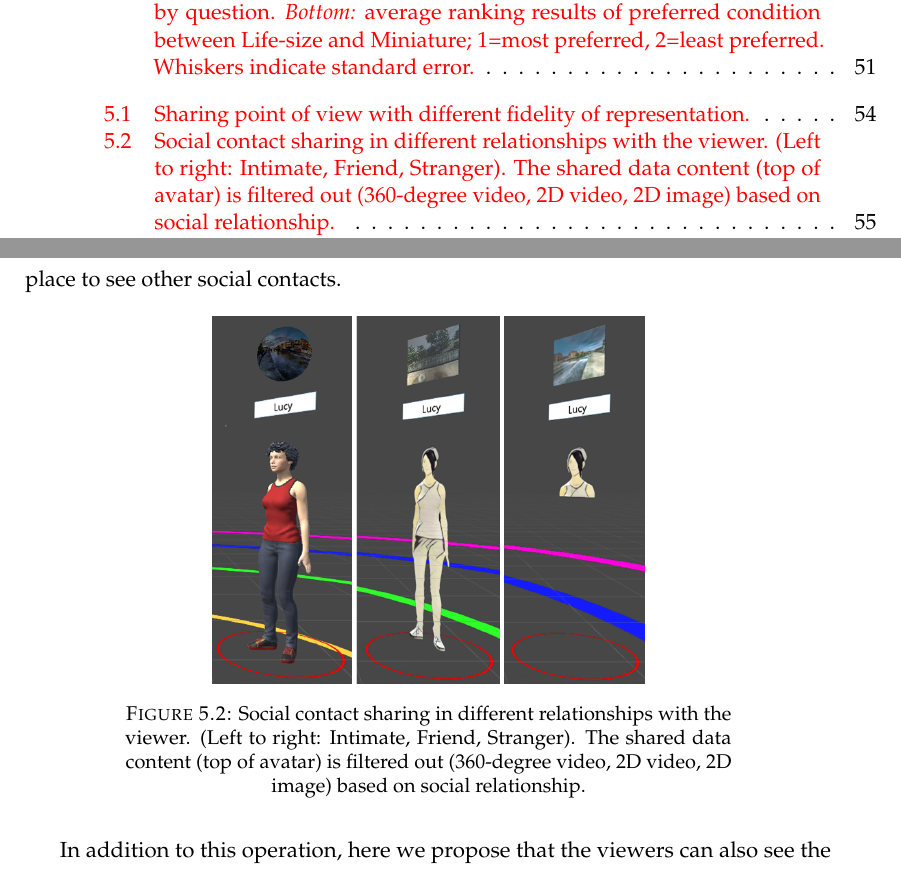
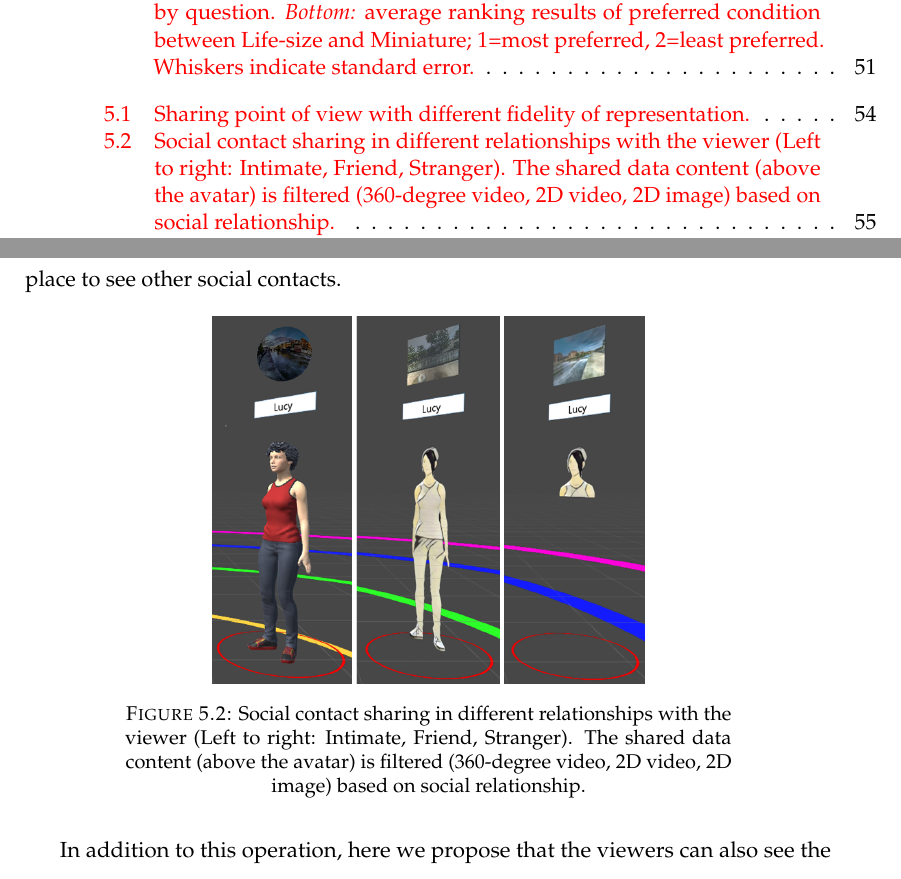
Before and after one commit to an83/Alaeddin-s-Thesis, a LaTeX thesis (main.tex, which reads Chapters/52-data.tex): two parts of pages 20 and 83 of 139 before the commit and two parts of pages 20 and 83 of 137 after it, joined at a grey line, cut so that both start at the same text. Compiled offline with pdfLaTeX.

Commit message:
Update on Overleaf.

```diff
--- a/Chapters/52-data.tex
+++ b/Chapters/52-data.tex
@@ -32,7 +32,7 @@ Based on our earlier work \cite{Nassani2017a}, the people who are socially close
 \begin{figure}[ht]
     \centering
     \includegraphics[width=3in]{images/chi/3_levels_of_data.png}
-    \caption{Social contact sharing in different relationships with the viewer. (Left to right: Intimate, Friend, Stranger). The shared data content (top of avatar) is filtered out (360-degree video, 2D video, 2D image) based on social relationship.}
+    \caption{Social contact sharing in different relationships with the viewer (Left to right: Intimate, Friend, Stranger). The shared data content (above the avatar) is filtered (360-degree video, 2D video, 2D image) based on social relationship.}
       \label{fig:data:viewer}
 \end{figure}
 
```
Also changed, not shown: Chapters/52-data.tex (3 more changed lines).
